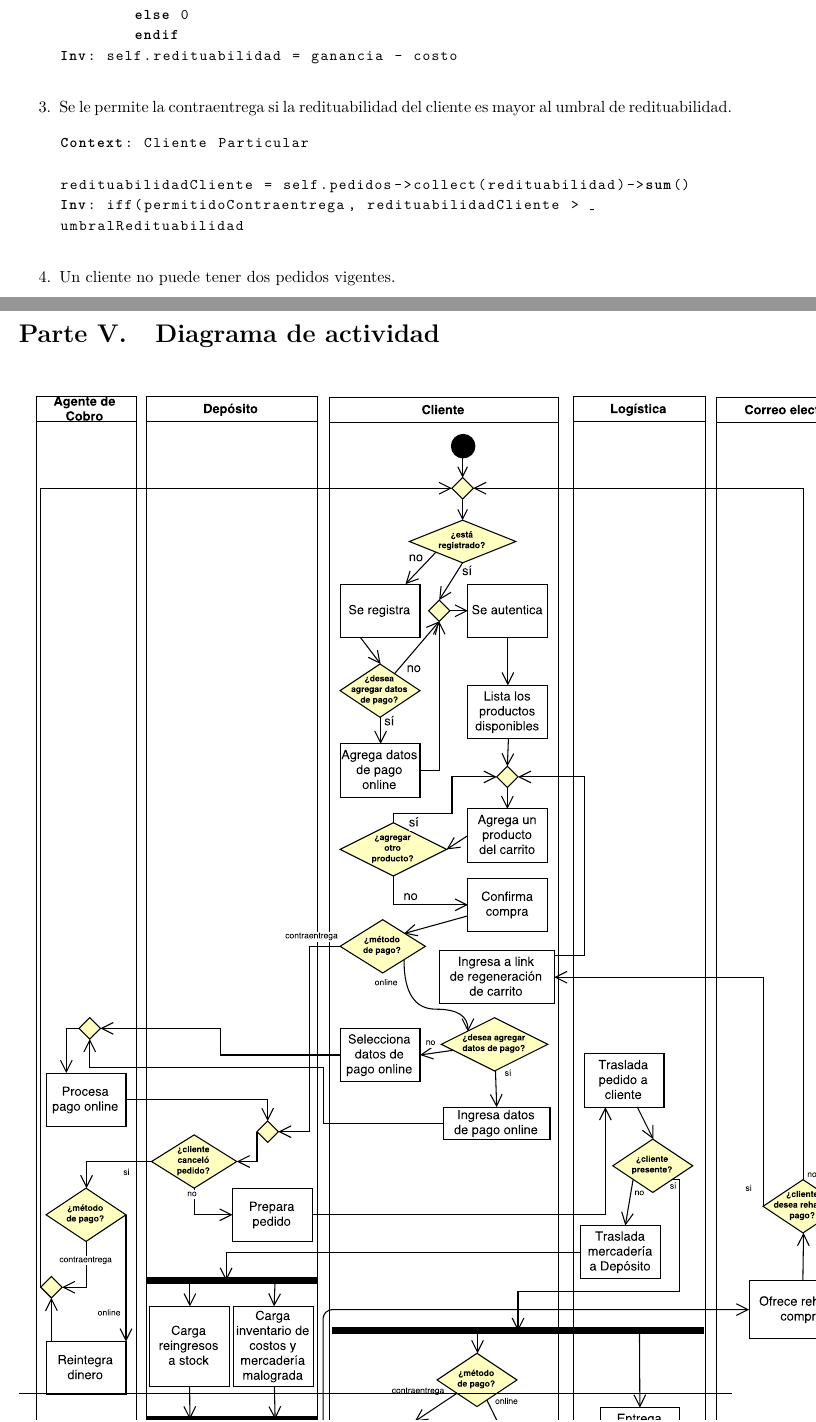
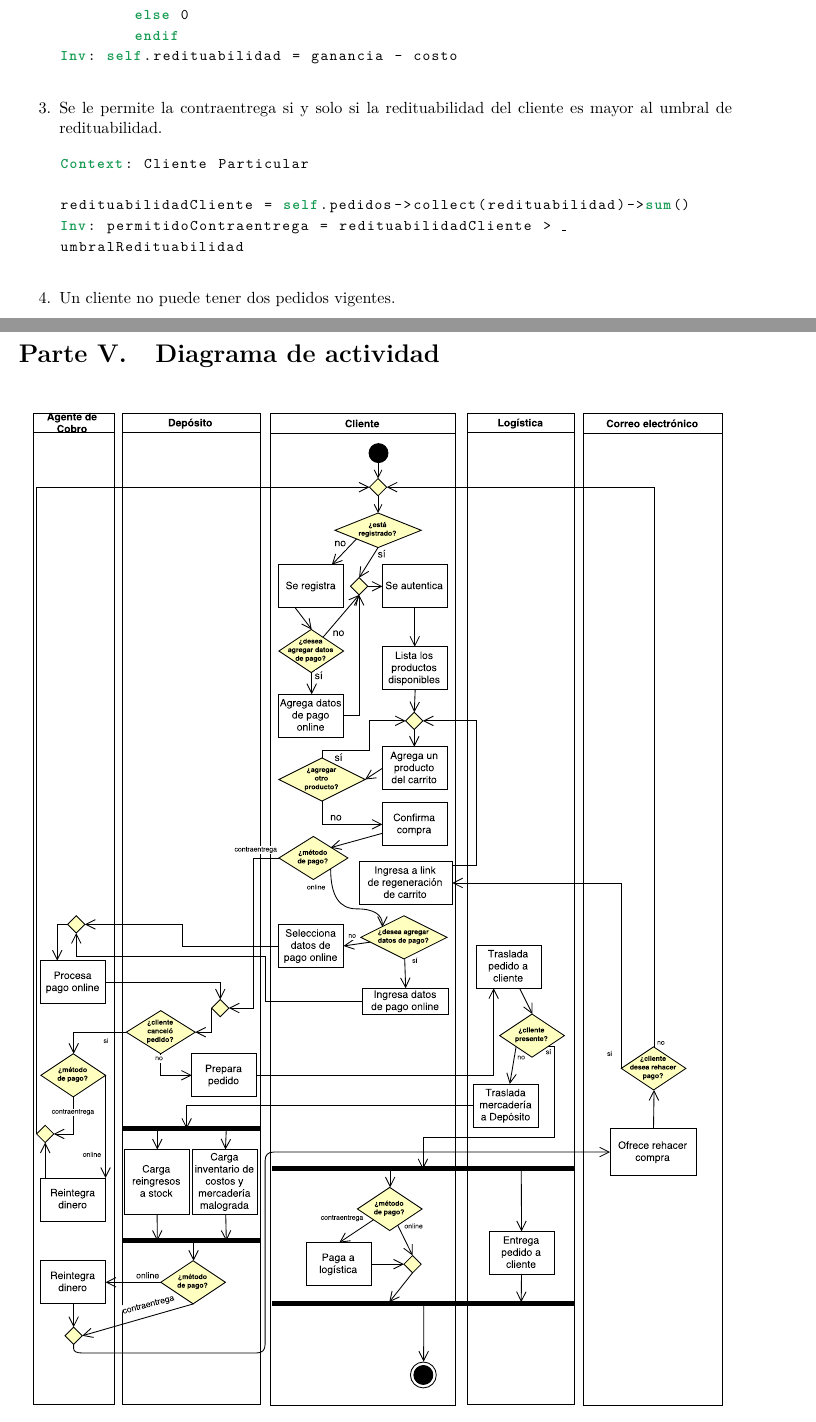
Before and after one commit to lbarrios/uba-dc-isw1_tp2, a LaTeX document (informe/informe.tex, which reads informe/actividad.tex, informe/config.sty, informe/ocl.tex): two parts of pages 21 and 27 of 27, joined at a grey line, cut so that both start at the same text. Compiled offline with pdfLaTeX.

Commit message:
arreglados estilos

```diff
--- a/informe/actividad.tex
+++ b/informe/actividad.tex
@@ -2,6 +2,6 @@
 
 \begin{figure}[H]
   \begin{center}
-  \includegraphics[width=\paperwidth]{images/actividad-compra.pdf}
+  \includegraphics[width=\textwidth]{images/actividad-compra.pdf}
   \end{center}
 \end{figure}
--- a/informe/config.sty
+++ b/informe/config.sty
@@ -138,13 +138,13 @@
 \lstnewenvironment{itemocl}[1]{
   \renewcommand\lstlistingname{lstListing}
   \lstset{language=[Visual]Basic, %
-  keywordstyle=\bfseries,commentstyle=\color{black},stringstyle=\color{Maroon},%
+  keywordstyle=\bfseries\color{ForestGreen},commentstyle=\color{grey},stringstyle=\color{magenta},%
   basicstyle=\ttfamily\small, % frame=lines,
   showspaces=false, showstringspaces=false,%
   aboveskip=10pt, belowskip=10pt, %tabsize=4,
   lineskip=2pt, %numbers=left, numberstyle=\tiny, stepnumber=1, numbersep=5pt,%
   numberblanklines=false, %
   breaklines, breakatwhitespace, prebreak=\_, breakindent=0pt, %
-  morekeywords={Context, Inv, endif}
+  morekeywords={Context, Inv, endif, forAll, select, exists, =, ==, asSet, sortedBy, in, notIn, self}
   }
   \item #1}{}
--- a/informe/informe.tex
+++ b/informe/informe.tex
@@ -29,6 +26,5 @@
 \include{fsm}
 
-\clearpage
 \include{actividad}
 
 \end{document}
--- a/informe/ocl.tex
+++ b/informe/ocl.tex
@@ -24,12 +24,11 @@ costo = if self.envio
 Inv: self.redituabilidad = ganancia - costo
   \end{itemocl}
 
-  \begin{itemocl}{Se le permite la contraentrega si la redituabilidad del cliente es mayor al umbral de redituabilidad.}
+  \begin{itemocl}{Se le permite la contraentrega si y solo si la redituabilidad del cliente es mayor al umbral de redituabilidad.}
 Context: Cliente Particular
 
 redituabilidadCliente = self.pedidos->collect(redituabilidad)->sum()
-Inv: iff(permitidoContraentrega, redituabilidadCliente > umbralRedituabilidad
-
+Inv: permitidoContraentrega = redituabilidadCliente > umbralRedituabilidad
   \end{itemocl}
 
   \begin{itemocl}{Un cliente no puede tener dos pedidos vigentes.}
```
Also changed, not shown: informe/informe.pdf, informe/informe.tex (3 more changed lines), informe/ocl.tex (6 more changed lines).
